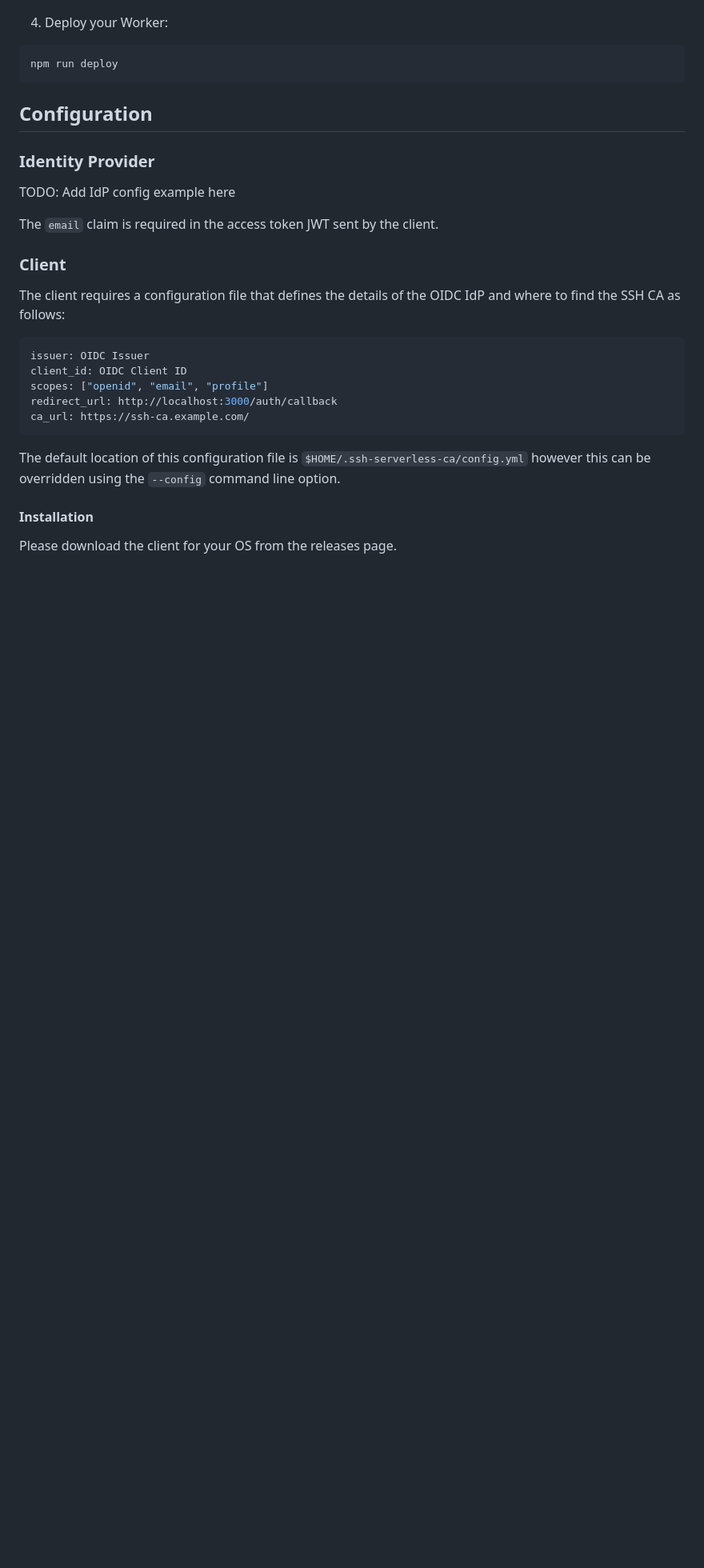
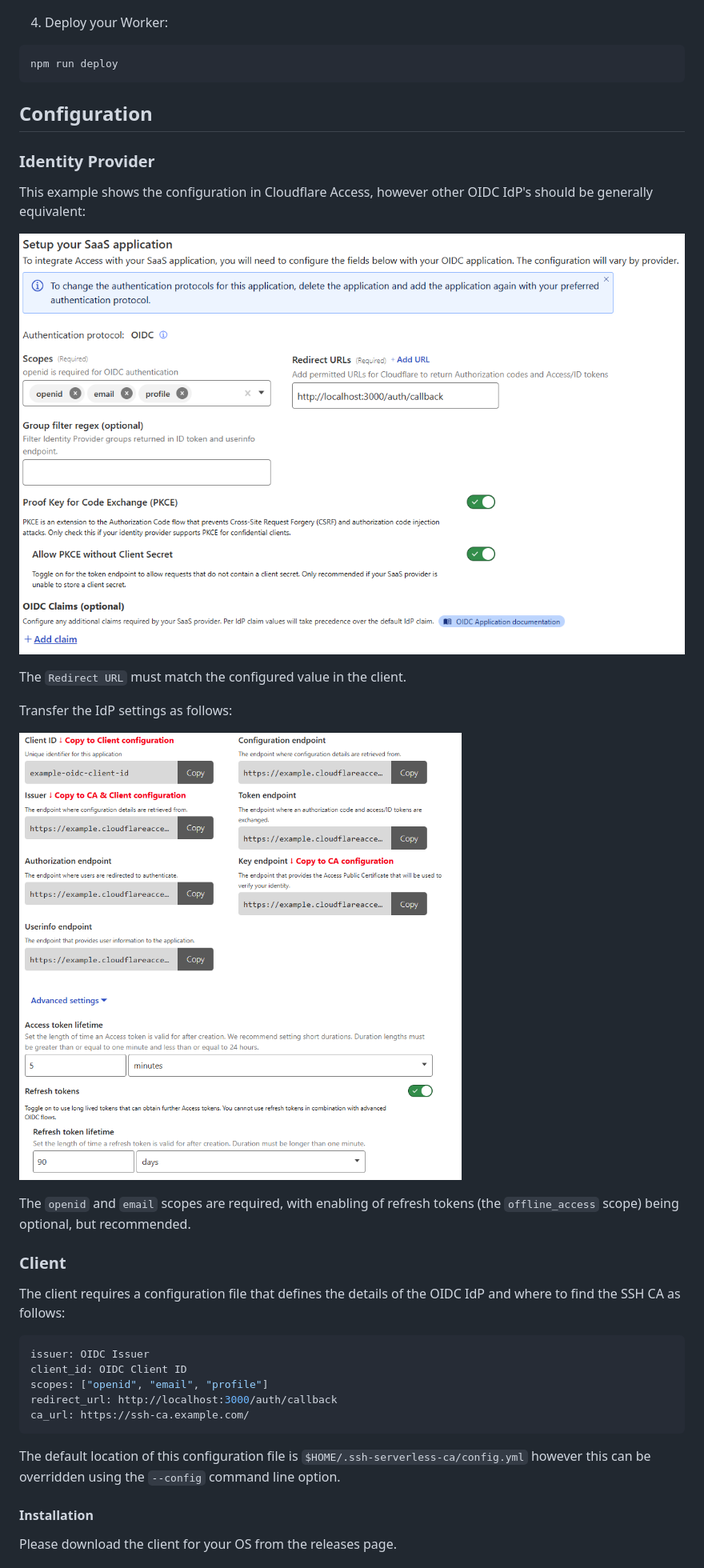
Before and after one commit to andrewheberle/serverless-ssh-ca, a Markdown page: README.md, the part around one of its changes. Shown at 80% size. Drawn GitHub-style; pictures changed too: images/oidc-example_01.png (added), images/oidc-example_02.png (added); blank space fills up the shorter version.

Commit message:
Additional documentation (#34)
* Additional documentation
* Fix PKCE generation
* Test basic Auth0 OIDC flow

```diff
--- a/README.md
+++ b/README.md
@@ -151,9 +160,19 @@ npm run deploy
 
 ### Identity Provider
 
-TODO: Add IdP config example here
+This example shows the configuration in Cloudflare Access, however other
+OIDC IdP's should be generally equivalent:
 
-The `email` claim is required in the access token JWT sent by the client.
+![Basic OIDC Settings](images/oidc-example_01.png)
+
+The `Redirect URL` must match the configured value in the client.
+
+Transfer the IdP settings as follows:
+
+![IdP Settings](images/oidc-example_02.png)
+
+The `openid` and `email` scopes are required, with enabling of refresh tokens
+(the `offline_access` scope) being optional, but recommended.
 
 ### Client
 
```
Also changed, not shown: other parts of README.md (+16 -7 lines), 5 other files.
